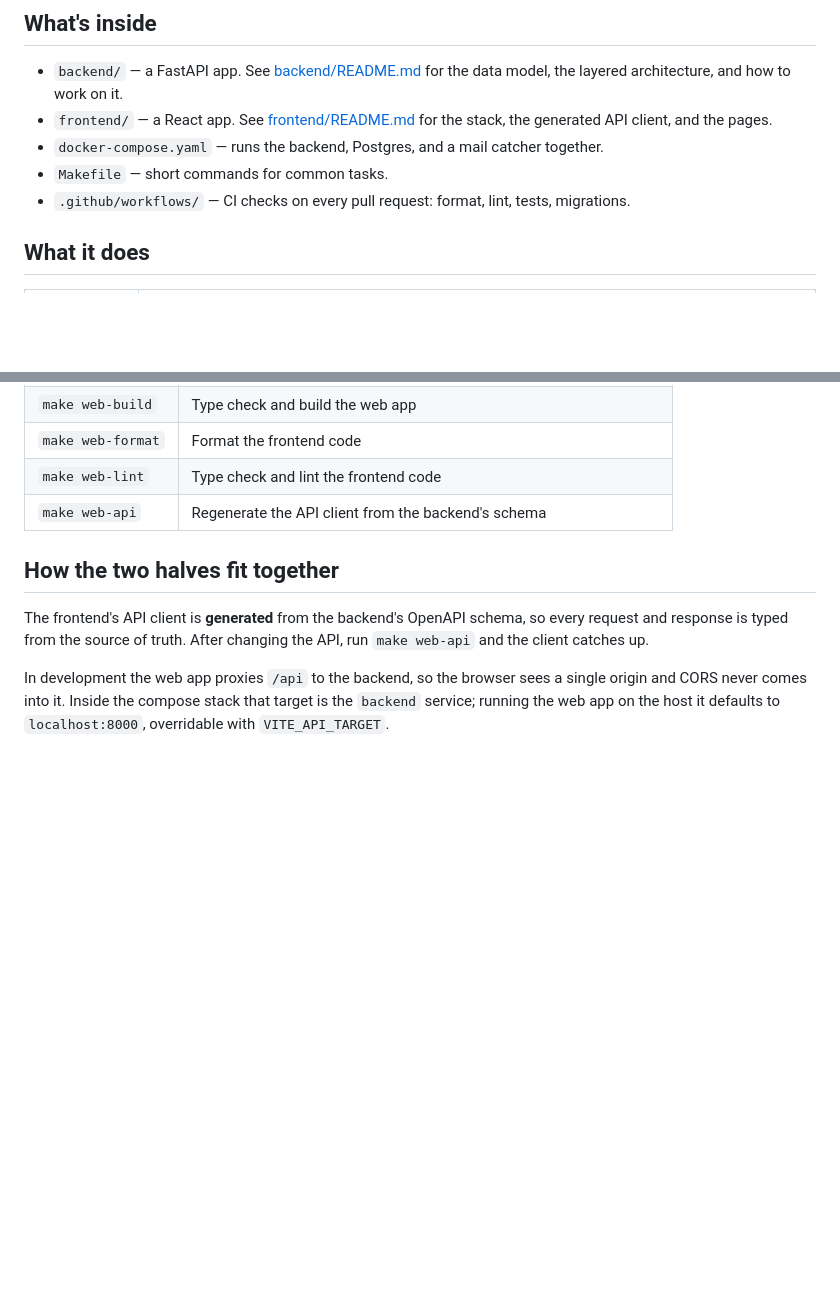
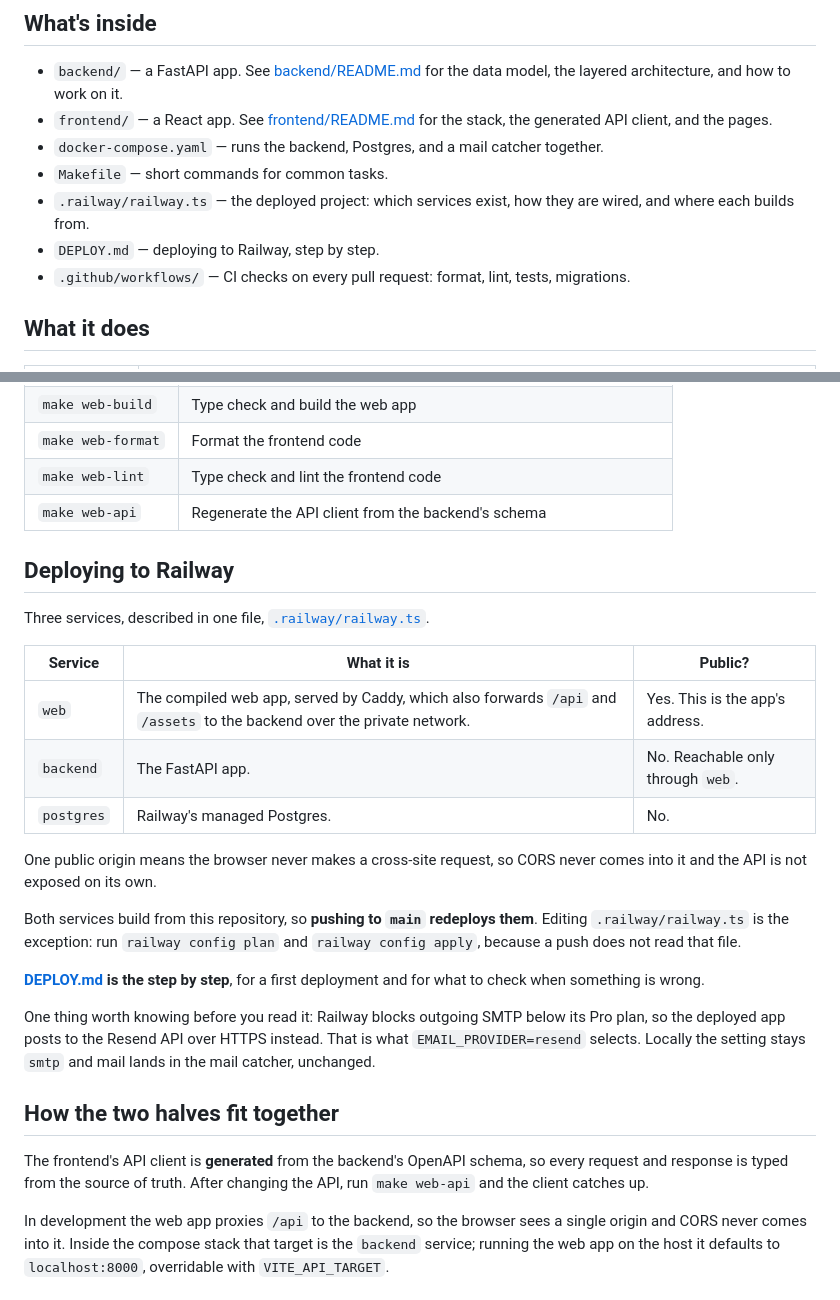
Before and after one commit to dpoulopoulos/hydra, a Markdown page: README.md, 2 parts joined by grey strips. Drawn GitHub-style; blank space fills up the shorter version.

```diff
--- a/README.md
+++ b/README.md
@@ -14,6 +14,9 @@ manage the same accounts, categories, budgets and transactions.
   stack, the generated API client, and the pages.
 - `docker-compose.yaml` — runs the backend, Postgres, and a mail catcher together.
 - `Makefile` — short commands for common tasks.
+- `.railway/railway.ts` — the deployed project: which services exist, how they
+  are wired, and where each builds from.
+- `DEPLOY.md` — deploying to Railway, step by step.
 - `.github/workflows/` — CI checks on every pull request: format, lint, tests, migrations.
 
 ## What it does
@@ -76,6 +79,31 @@ Run these from the repository root.
 | `make web-lint` | Type check and lint the frontend code |
 | `make web-api` | Regenerate the API client from the backend's schema |
 
+## Deploying to Railway
+
+Three services, described in one file, [`.railway/railway.ts`](.railway/railway.ts).
+
+| Service | What it is | Public? |
+|---|---|---|
+| `web` | The compiled web app, served by Caddy, which also forwards `/api` and `/assets` to the backend over the private network. | Yes. This is the app's address. |
+| `backend` | The FastAPI app. | No. Reachable only through `web`. |
+| `postgres` | Railway's managed Postgres. | No. |
+
+One public origin means the browser never makes a cross-site request, so CORS
+never comes into it and the API is not exposed on its own.
+
+Both services build from this repository, so **pushing to `main` redeploys
+them**. Editing `.railway/railway.ts` is the exception: run `railway config
+plan` and `railway config apply`, because a push does not read that file.
+
+**[DEPLOY.md](DEPLOY.md) is the step by step**, for a first deployment and for
+what to check when something is wrong.
+
+One thing worth knowing before you read it: Railway blocks outgoing SMTP below
+its Pro plan, so the deployed app posts to the Resend API over HTTPS instead.
+That is what `EMAIL_PROVIDER=resend` selects. Locally the setting stays `smtp`
+and mail lands in the mail catcher, unchanged.
+
 ## How the two halves fit together
 
 The frontend's API client is **generated** from the backend's OpenAPI schema, so
```
Also changed, not shown: DEPLOY.md (added, +291 -0 lines).
